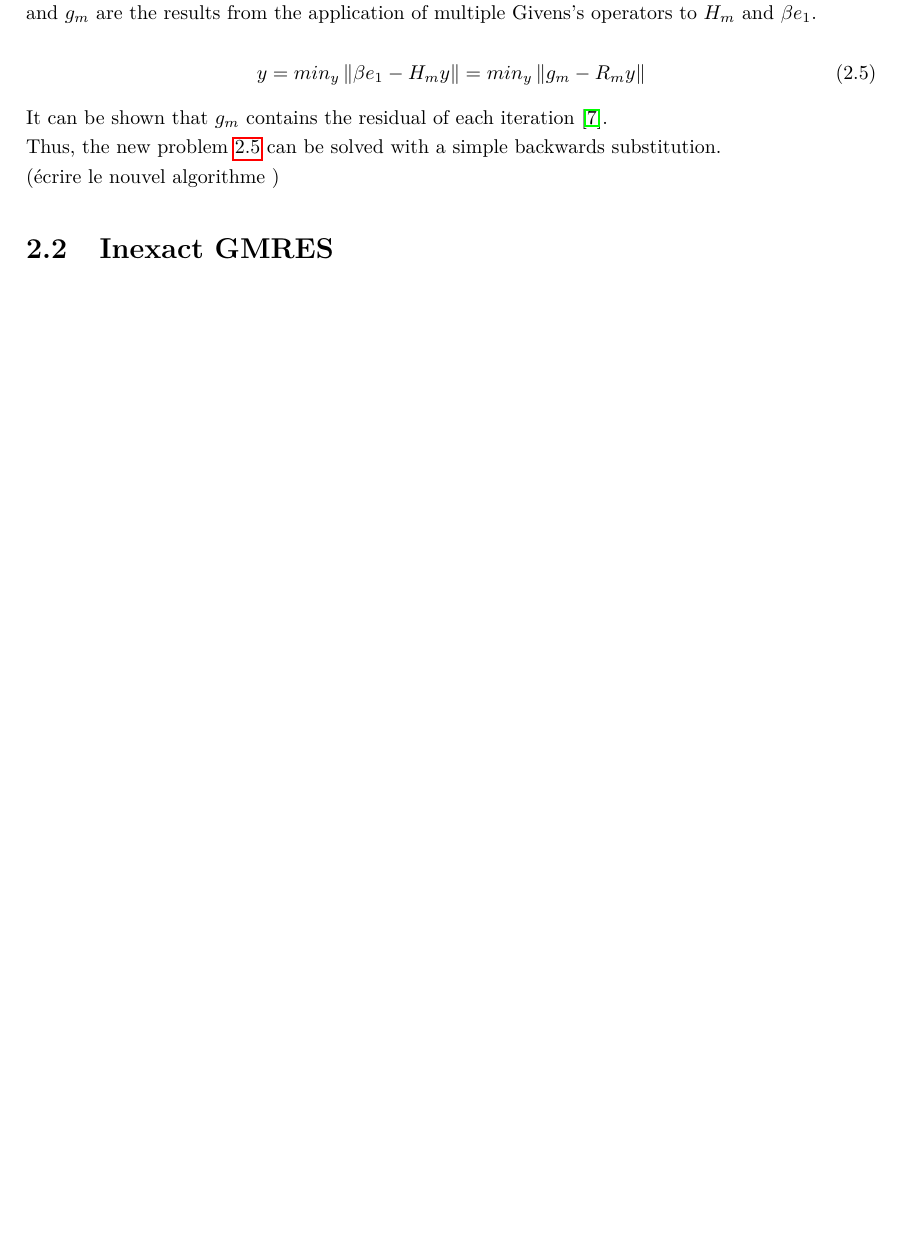
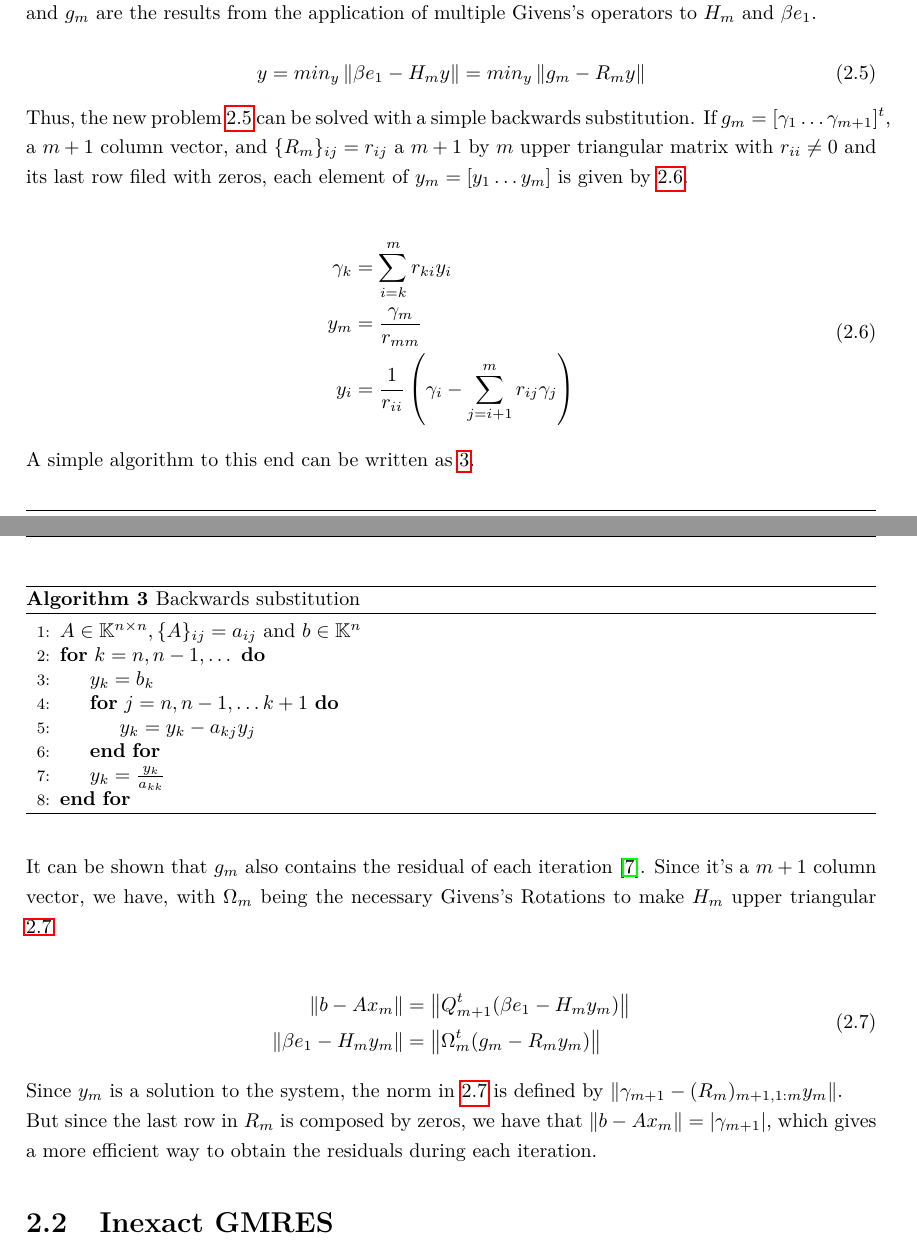
Before and after one commit to DuduGuima/InexactGMRES, a LaTeX thesis (Rapport/main.tex, which reads Rapport/chap2.tex): part of page 7 of 17 before the commit and two parts of pages 7 and 8 of 17 after it, the two joined at a grey line, cut so that both start at the same text, the shorter picture padded with empty space. Compiled offline with pdfLaTeX.

Commit message:
minor corrections and proof for residual in RHS

```diff
--- a/Rapport/chap2.tex
+++ b/Rapport/chap2.tex
@@ -73,11 +73,48 @@ This operator offers a way to transform the columns in $H_{m}$, \textit{zeroing}
     y = min_{y} \norm{\beta e_{1} - H_{m}y} = min_{y} \norm{g_{m} - R_{m}y}
 \end{equation}
 
-It can be shown that $g_{m}$ contains the residual of each iteration \cite{saad2003iterative}.
 
-Thus, the new problem \ref{eq:after_givens} can be solved with a simple backwards substitution.
+Thus, the new problem \ref{eq:after_givens} can be solved with a simple backwards substitution. If $g_{m} = [\gamma_{1} \dots \gamma_{m+1}]^{t}$, a $m+1$ column vector, and $\{ R_{m} \}_{ij} = r_{ij}$ a $m+1$ by $m$ upper triangular matrix with $r_{ii} \neq 0$ and its last row filed with zeros, each element of $y_{m} = [y_{1} \dots y_{m}]$ is given by \ref{eq:triangular_system}.
 
-(écrire le nouvel algorithme )
+\begin{align}\label{eq:triangular_system}
+    \begin{split}
+        \gamma_{k} &= \sum_{i=k}^{m} r_{ki} y_{i}\\
+        y_{m} &= \frac{\gamma_{m}}{r_{mm}} \\
+        y_{i} &= \frac{1}{r_{ii}} \left( \gamma_{i} - \sum_{j=i+1}^{m} r_{ij} \gamma_{j}  \right)
+    \end{split}
+\end{align}
+
+A simple algorithm to this end can be written as \ref{alg:triang_system}.
+
+\begin{algorithm}
+    \caption{Backwards substitution}\label{alg:triang_system}
+    \begin{algorithmic}[1]
+        \State $A \in \mathbb{K}^{n \times n}, \{ A \}_{ij} = a_{ij}$ and $b\in \mathbb{K}^{n}$
+        \For{$k=n,n-1,\dots$}
+        \State $y_{k} = b_{k}$
+        \For{$j=n,n-1,\dots k+1$}
+        \State $y_{k} = y_{k} - a_{kj}y_{j}$
+        \EndFor
+        \State $y_{k} = \frac{y_{k}}{a_{kk}}$
+        \EndFor
+    \end{algorithmic}
+\end{algorithm}
+
+
+
+It can be shown that $g_{m}$ also contains the residual of each iteration \cite{saad2003iterative}. Since it's a $m+1$ column vector, we have, with $\Omega_{m}$ being the necessary Givens's Rotations to make $H_{m}$ upper triangular \ref{eq:proof_residual}.
+
+\begin{align}\label{eq:proof_residual}
+    \begin{split}
+        \norm{b - Ax_{m}} & = \norm{Q_{m+1}^{t}(\beta e_{1} - H_{m}y_{m})}\\
+        \norm{\beta e_{1} - H_{m}y_{m}} &= \norm{\Omega_{m}^{t} (g_{m} - R_{m}y_{m})}
+    \end{split}
+\end{align}
+
+Since $y_{m}$ is a solution to the system, the norm in \ref{eq:proof_residual} is defined by $\norm{\gamma_{m+1} - (R_{m})_{m+1,1:m} y_{m}}$.
+
+But since the last row in $R_{m}$ is composed by zeros, we have that $\norm{b - Ax_{m}} = |\gamma_{m+1}|$, which gives a more efficient way to obtain the residuals during each iteration.
+
 
 \section{Inexact GMRES}
 
```
Also changed, not shown: Rapport/chap1.tex (+1 -1 lines), Rapport/chap3.tex (+4 -4 lines), Rapport/chap4.tex (+1 -1 lines), Rapport/main.pdf, Rapport/chap2.tex (10 more changed lines).
